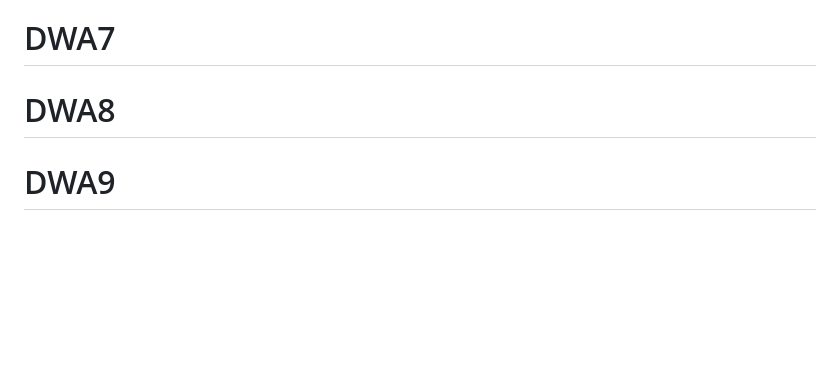
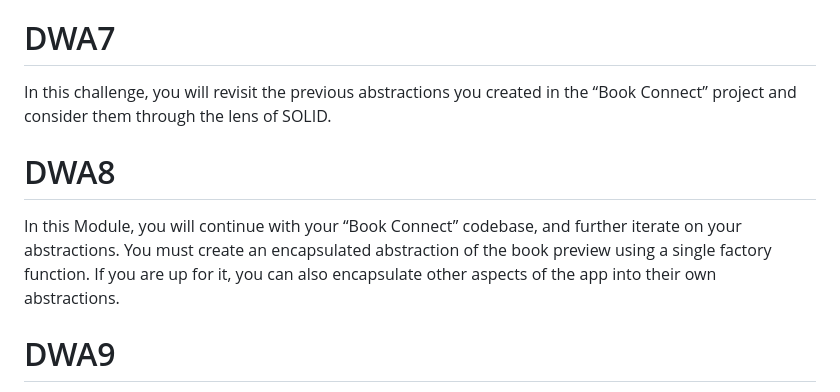
Before and after one commit to taylordavids1021/DWA1_GitHub, a Markdown page: README.md, the part around one of its changes. GitHub-like rendering; blank space fills up the shorter version.

```diff
--- a/README.md
+++ b/README.md
@@ -53,9 +53,9 @@ This exercise presents you with a working version of the “Book Connect” webs
 You might have already done this in your audit, but this is an opportunity to revisit your decisions and perhaps adjust, change, remove or add abstractions to improve the codebase. Also, please remember that you are encouraged to consider higher-level concepts discussed in the previous lessons, such as documentation, Styleguides and abstractions. Finally, you can start from scratch with the initially provided repository, merely using the script.js file below as a replacement or continue working on your version (if you created one) and updating the data.js file as listed below.
 
 # DWA7
-
+In this challenge, you will revisit the previous abstractions you created in the “Book Connect” project and consider them through the lens of SOLID.
 # DWA8
-
+In this Module, you will continue with your “Book Connect” codebase, and further iterate on your abstractions. You must create an encapsulated abstraction of the book preview using a single factory function. If you are up for it, you can also encapsulate other aspects of the app into their own abstractions.
 # DWA9
 This is an extension of the Book connect app/site. In this case I am converting certain aspects such as the book preview element to a web component.
 # DWA10
```
Also changed, not shown: other parts of README.md (+4 -4 lines).
